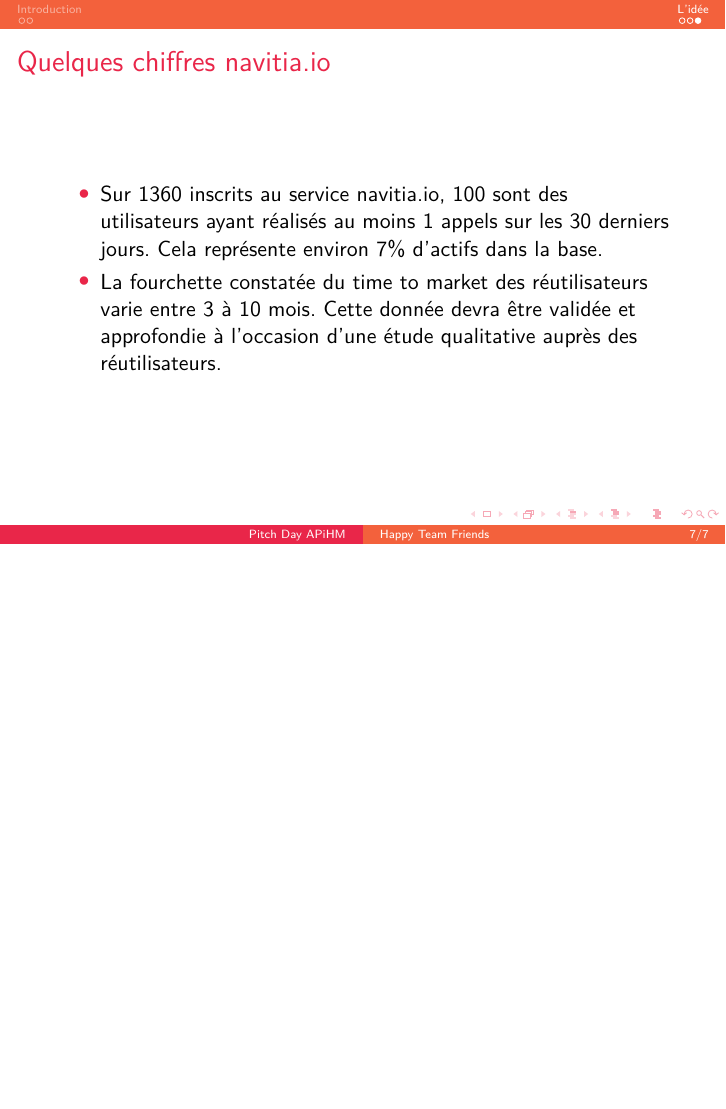
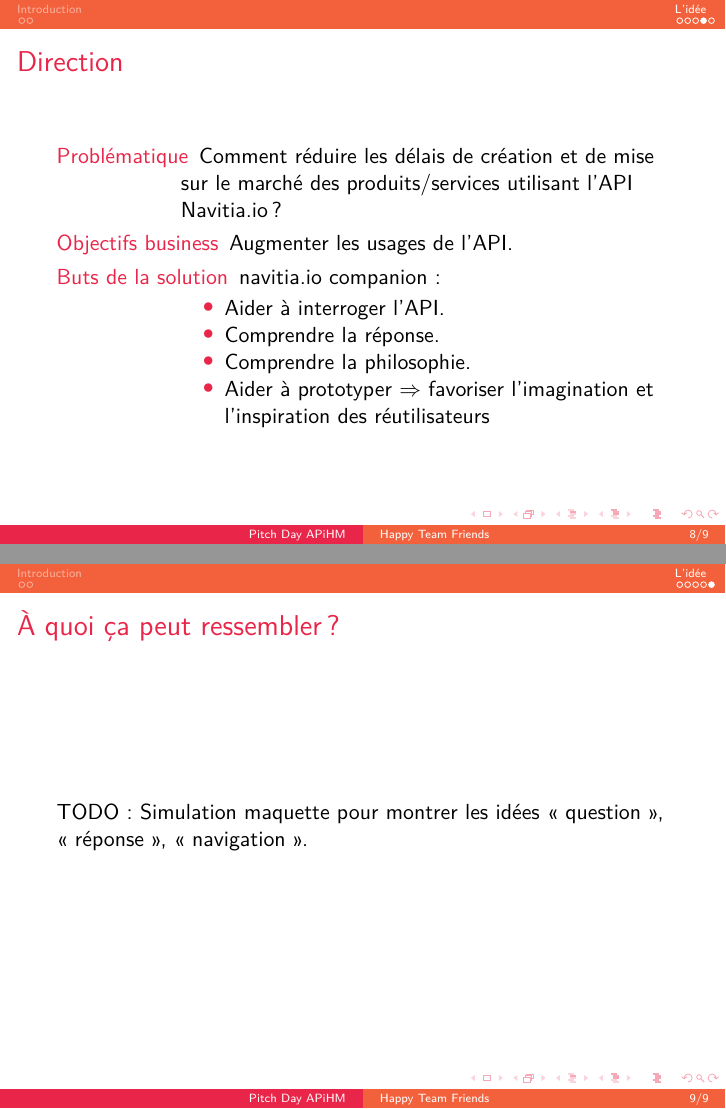
Before and after one commit to ZoeBrunet/pitch_isochrones, LaTeX slides (pitch-day-apihm.tex): page 7 of 7 before the commit and pages 8 and 9 of 9 after it, the two joined at a grey line, the shorter picture padded with empty space. Compiled offline with pdfLaTeX.

Commit message:
première phase idée réalisée

```diff
--- a/pitch-day-apihm.tex
+++ b/pitch-day-apihm.tex
@@ -146,4 +146,30 @@
   \end{itemize}
 \end{frame}
 
+\begin{frame}
+  \frametitle{Direction}
+
+  \begin{description}
+  \item[Problématique] Comment réduire les délais de création et de
+    mise sur le marché des produits/services utilisant l'API
+    Navitia.io ?
+  \item[Objectifs business] Augmenter les usages de l'API.
+  \item[Buts de la solution] navitia.io companion :
+    \begin{itemize}
+    \item Aider à interroger l'API.
+    \item Comprendre la réponse.
+    \item Comprendre la philosophie.
+    \item Aider à prototyper $\Rightarrow$ favoriser l'imagination et
+      l'inspiration des réutilisateurs
+    \end{itemize}
+  \end{description}
+\end{frame}
+
+\begin{frame}
+  \frametitle{À quoi ça peut ressembler ?}
+
+  TODO: Simulation maquette pour montrer les idées «~question~»,
+  «~réponse~», «~navigation~».
+\end{frame}
+
 \end{document}
```
